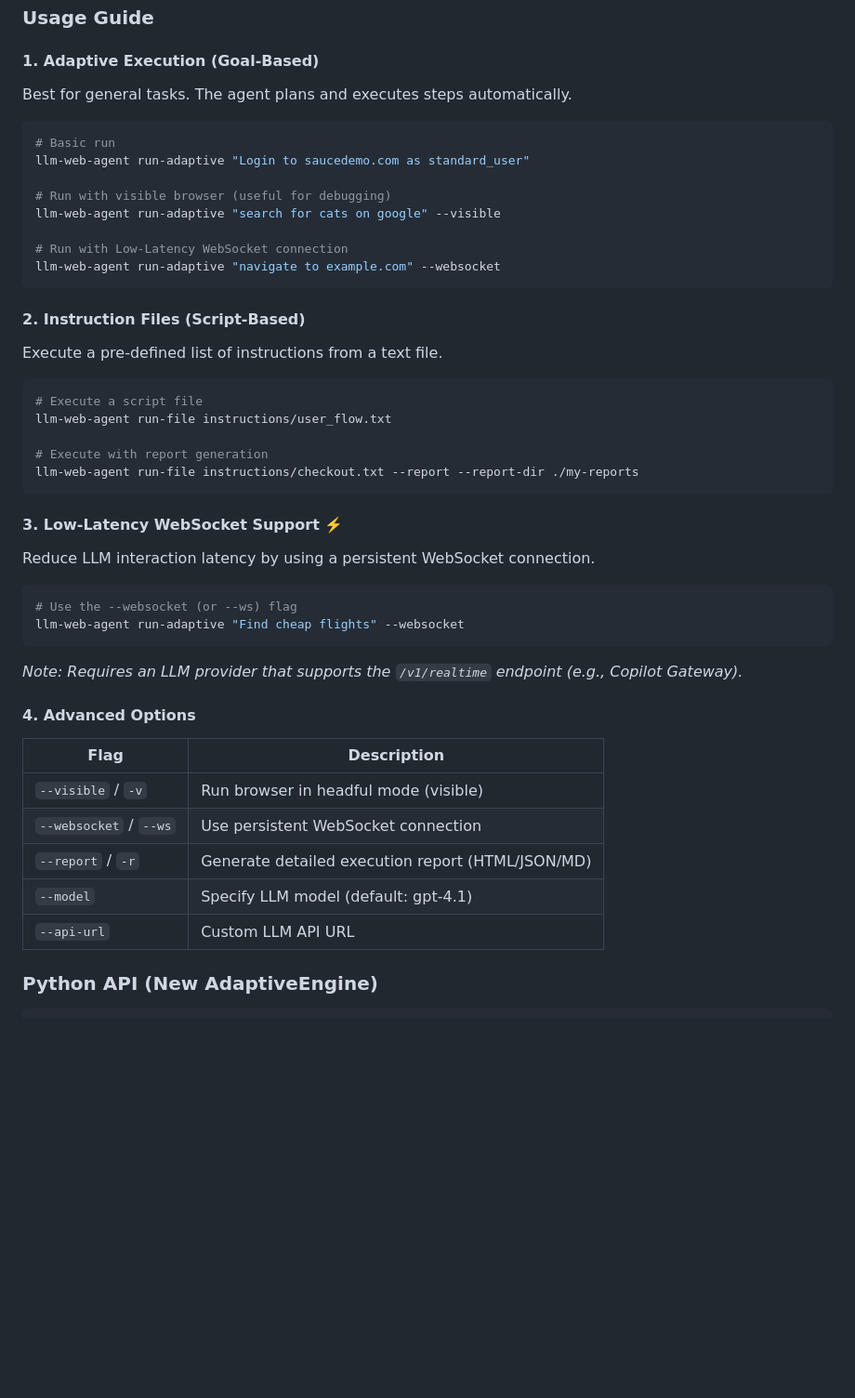
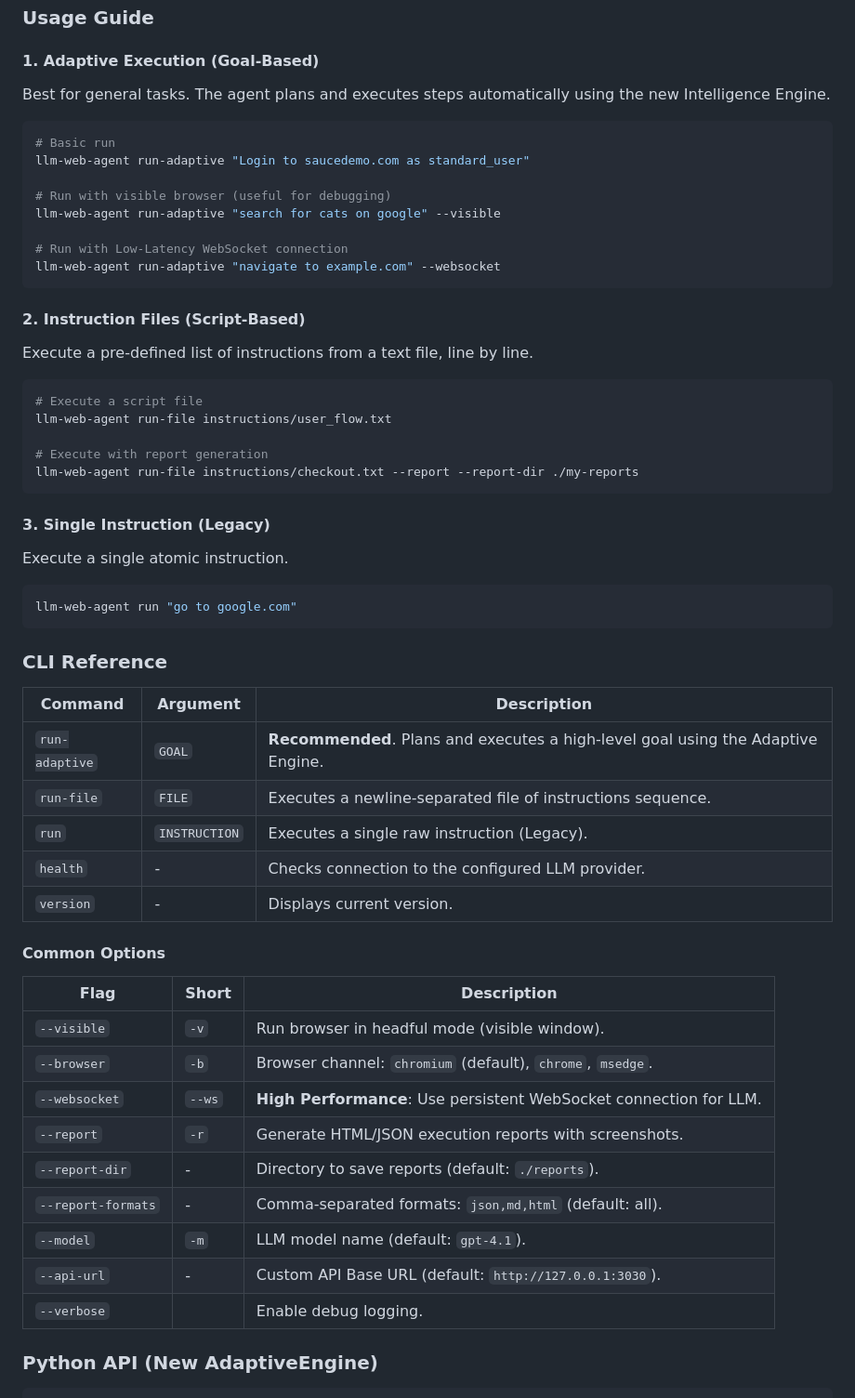
Before and after one commit to suhaibbinyounis/llm-web-agent, a Markdown page: README.md, the part around the change. Shown at 93% size. GitHub-like rendering; blank space fills up the shorter version.

Commit message:
docs: Add exhaustive CLI reference and usage guide

````diff
--- a/README.md
+++ b/README.md
@@ -179,7 +179,7 @@ playwright install chromium
 ### Usage Guide
 
 #### 1. Adaptive Execution (Goal-Based)
-Best for general tasks. The agent plans and executes steps automatically.
+Best for general tasks. The agent plans and executes steps automatically using the new Intelligence Engine.
 
 ```bash
 # Basic run
@@ -193,7 +193,7 @@ llm-web-agent run-adaptive "navigate to example.com" --websocket
 ```
 
 #### 2. Instruction Files (Script-Based)
-Execute a pre-defined list of instructions from a text file.
+Execute a pre-defined list of instructions from a text file, line by line.
 
 ```bash
 # Execute a script file
@@ -203,24 +203,36 @@ llm-web-agent run-file instructions/user_flow.txt
 llm-web-agent run-file instructions/checkout.txt --report --report-dir ./my-reports
 ```
 
-#### 3. Low-Latency WebSocket Support ⚡️
-Reduce LLM interaction latency by using a persistent WebSocket connection.
+#### 3. Single Instruction (Legacy)
+Execute a single atomic instruction.
 
 ```bash
-# Use the --websocket (or --ws) flag
-llm-web-agent run-adaptive "Find cheap flights" --websocket
+llm-web-agent run "go to google.com"
 ```
-*Note: Requires an LLM provider that supports the `/v1/realtime` endpoint (e.g., Copilot Gateway).*
 
-#### 4. Advanced Options
+### CLI Reference
 
-| Flag | Description |
-|------|-------------|
-| `--visible` / `-v` | Run browser in headful mode (visible) |
-| `--websocket` / `--ws` | Use persistent WebSocket connection |
-| `--report` / `-r` | Generate detailed execution report (HTML/JSON/MD) |
-| `--model` | Specify LLM model (default: gpt-4.1) |
-| `--api-url` | Custom LLM API URL |
+| Command | Argument | Description |
+|---------|----------|-------------|
+| `run-adaptive` | `GOAL` | **Recommended**. Plans and executes a high-level goal using the Adaptive Engine. |
+| `run-file` | `FILE` | Executes a newline-separated file of instructions sequence. |
+| `run` | `INSTRUCTION` | Executes a single raw instruction (Legacy). |
+| `health` | - | Checks connection to the configured LLM provider. |
+| `version` | - | Displays current version. |
+
+#### Common Options
+
+| Flag | Short | Description |
+|------|-------|-------------|
+| `--visible` | `-v` | Run browser in headful mode (visible window). |
+| `--browser` | `-b` | Browser channel: `chromium` (default), `chrome`, `msedge`. |
+| `--websocket` | `--ws` | **High Performance**: Use persistent WebSocket connection for LLM. |
+| `--report` | `-r` | Generate HTML/JSON execution reports with screenshots. |
+| `--report-dir` | - | Directory to save reports (default: `./reports`). |
+| `--report-formats` | - | Comma-separated formats: `json,md,html` (default: all). |
+| `--model` | `-m` | LLM model name (default: `gpt-4.1`). |
+| `--api-url` | - | Custom API Base URL (default: `http://127.0.0.1:3030`). |
+| `--verbose` |  | Enable debug logging. |
 
 ### Python API (New AdaptiveEngine)
 
````
